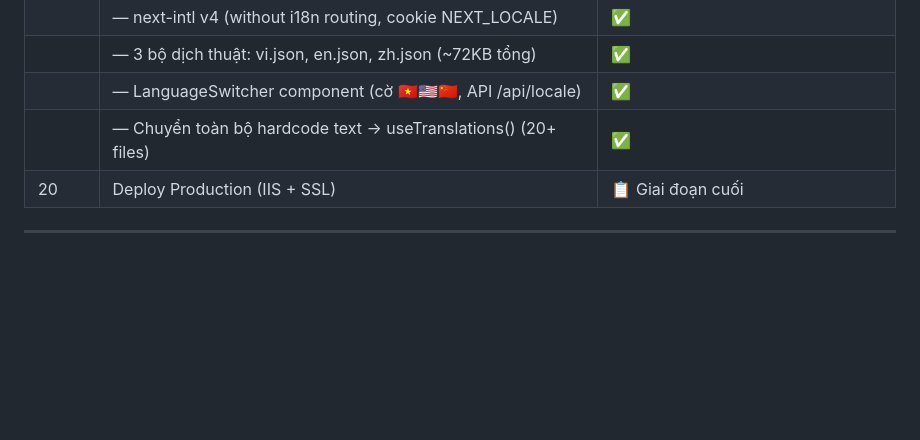
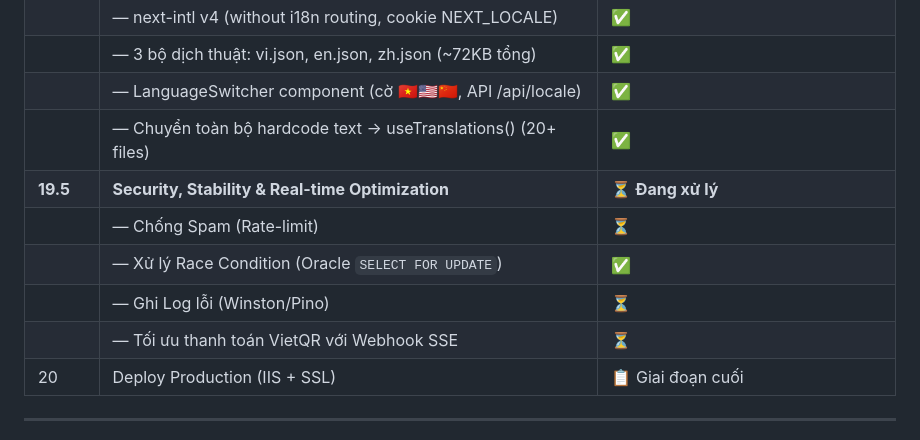
Before and after one commit to jasonmawr/vien-ydhdt-website, a Markdown page: docs/project/MASTER_PLAN.md, the part around the change. Rendered like a GitHub page; blank space fills up the shorter version.

```diff
--- a/docs/project/MASTER_PLAN.md
+++ b/docs/project/MASTER_PLAN.md
@@ -282,6 +282,11 @@ VIETINBANK_CERT_PATH=<optional, mặc định đọc từ docs/>
 | | — 3 bộ dịch thuật: vi.json, en.json, zh.json (~72KB tổng) | ✅ |
 | | — LanguageSwitcher component (cờ 🇻🇳🇺🇸🇨🇳, API /api/locale) | ✅ |
 | | — Chuyển toàn bộ hardcode text → useTranslations() (20+ files) | ✅ |
+| **19.5** | **Security, Stability & Real-time Optimization** | **⏳ Đang xử lý** |
+| | — Chống Spam (Rate-limit) | ⏳ |
+| | — Xử lý Race Condition (Oracle `SELECT FOR UPDATE`) | ✅ |
+| | — Ghi Log lỗi (Winston/Pino) | ⏳ |
+| | — Tối ưu thanh toán VietQR với Webhook SSE | ⏳ |
 | 20 | Deploy Production (IIS + SSL) | 📋 Giai đoạn cuối |
 
 ---
```
Also changed, not shown: docs/project/NEXT_PHASES_PLAN.md (+10 -0 lines).
